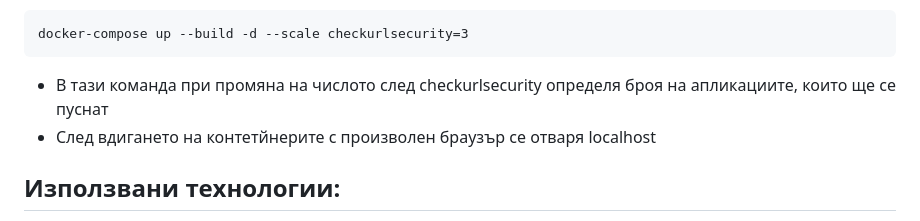
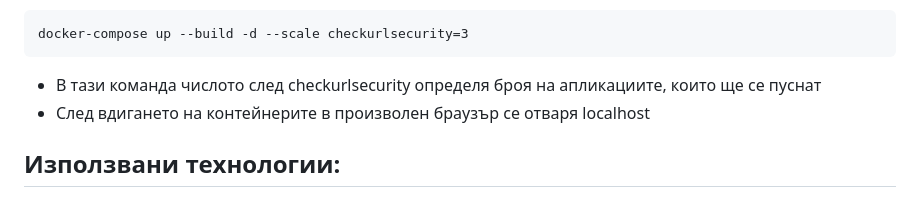
Before and after one commit to HristiyanPetkov/CheckURLSecurity, a Markdown page: README.md, the part around the change. Rendered like a GitHub page.

````diff
--- a/README.md
+++ b/README.md
@@ -41,8 +41,8 @@
 ```
 docker-compose up --build -d --scale checkurlsecurity=3
 ```
-- В тази команда при промяна на числото след checkurlsecurity определя броя на апликациите, които ще се пуснат
-- След вдигането на контетйнерите с произволен браузър се отваря localhost
+- В тази команда числото след checkurlsecurity определя броя на апликациите, които ще се пуснат
+- След вдигането на контейнерите в произволен браузър се отваря localhost
 
 <a name="techs"/>
 
````
